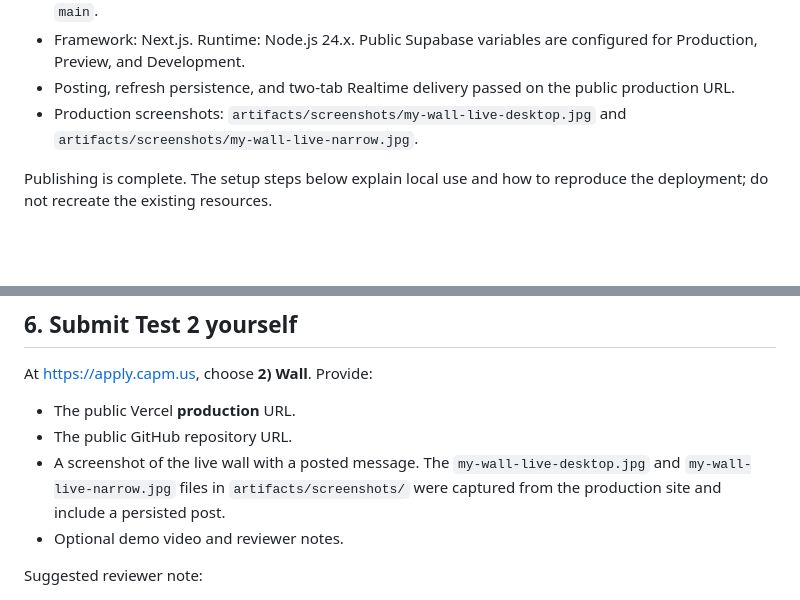
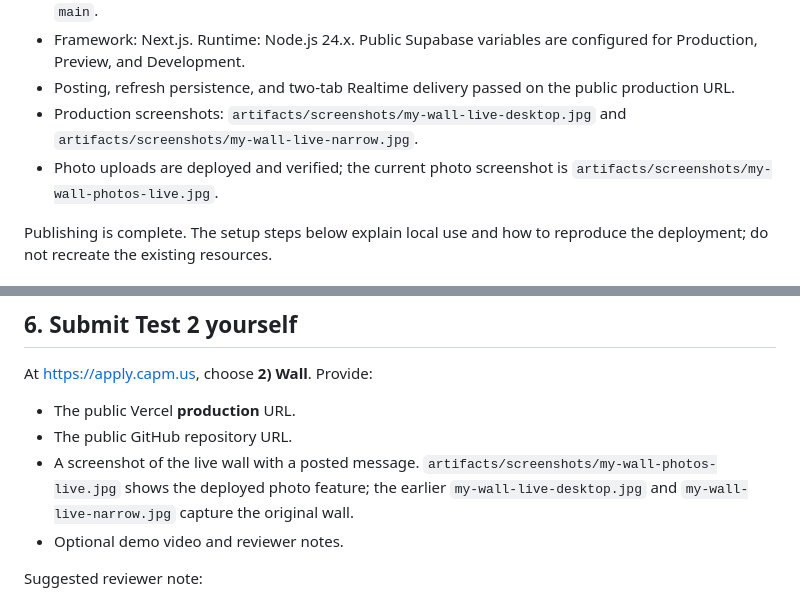
Before and after one commit to MatchanJJ/my-wall, a Markdown page: docs/SETUP.md, 2 parts joined by grey strips. GitHub-like rendering; blank space fills up the shorter version.

```diff
--- a/docs/SETUP.md
+++ b/docs/SETUP.md
@@ -8,6 +8,7 @@
 - Framework: Next.js. Runtime: Node.js 24.x. Public Supabase variables are configured for Production, Preview, and Development.
 - Posting, refresh persistence, and two-tab Realtime delivery passed on the public production URL.
 - Production screenshots: `artifacts/screenshots/my-wall-live-desktop.jpg` and `artifacts/screenshots/my-wall-live-narrow.jpg`.
+- Photo uploads are deployed and verified; the current photo screenshot is `artifacts/screenshots/my-wall-photos-live.jpg`.
 
 Publishing is complete. The setup steps below explain local use and how to reproduce the deployment; do not recreate the existing resources.
 
@@ -130,7 +131,7 @@ At https://apply.capm.us, choose **2) Wall**. Provide:
 
 - The public Vercel **production** URL.
 - The public GitHub repository URL.
-- A screenshot of the live wall with a posted message. The `my-wall-live-desktop.jpg` and `my-wall-live-narrow.jpg` files in `artifacts/screenshots/` were captured from the production site and include a persisted post.
+- A screenshot of the live wall with a posted message. `artifacts/screenshots/my-wall-photos-live.jpg` shows the deployed photo feature; the earlier `my-wall-live-desktop.jpg` and `my-wall-live-narrow.jpg` capture the original wall.
 - Optional demo video and reviewer notes.
 
 Suggested reviewer note:
```
Also changed, not shown: README.md (+1 -1 lines), docs/TESTING.md (+13 -0 lines), artifacts/screenshots/my-wall-photos-live.jpg (added).
